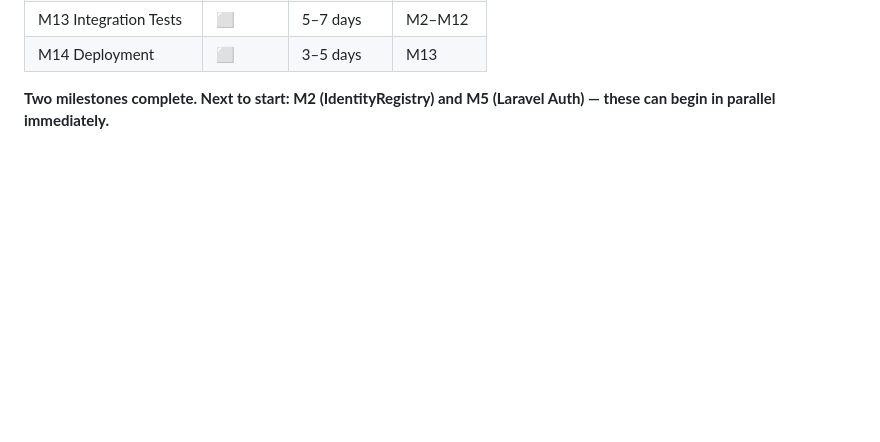
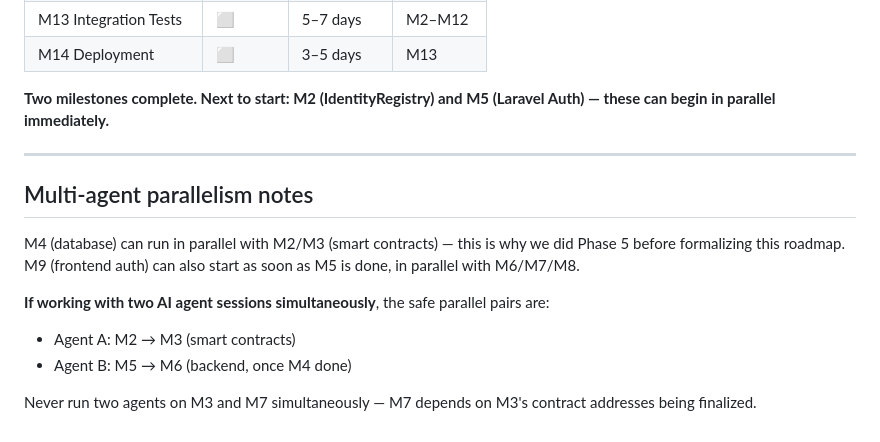
Before and after one commit to Ghogeh/BLCH-Microfinance, a Markdown page: docs/MILESTONES.md, the part around the change. Drawn GitHub-style; blank space fills up the shorter version.

Commit message:
docs: add master 14-milestone roadmap with Definition of Done criteria

```diff
--- a/docs/MILESTONES.md
+++ b/docs/MILESTONES.md
@@ -306,3 +306,19 @@ M1 → M2 → M3 → M6 → M7 → M8 → M9 → M10 → M13 → M14
 
 **Two milestones complete. Next to start: M2 (IdentityRegistry) and M5
 (Laravel Auth) — these can begin in parallel immediately.**
+
+---
+
+## Multi-agent parallelism notes
+
+M4 (database) can run in parallel with M2/M3 (smart contracts) — this
+is why we did Phase 5 before formalizing this roadmap. M9 (frontend auth)
+can also start as soon as M5 is done, in parallel with M6/M7/M8.
+
+**If working with two AI agent sessions simultaneously**, the safe parallel
+pairs are:
+- Agent A: M2 → M3 (smart contracts)
+- Agent B: M5 → M6 (backend, once M4 done)
+
+Never run two agents on M3 and M7 simultaneously — M7 depends on M3's
+contract addresses being finalized.
```
